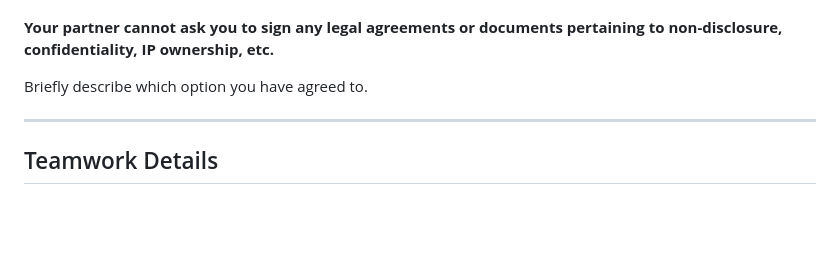
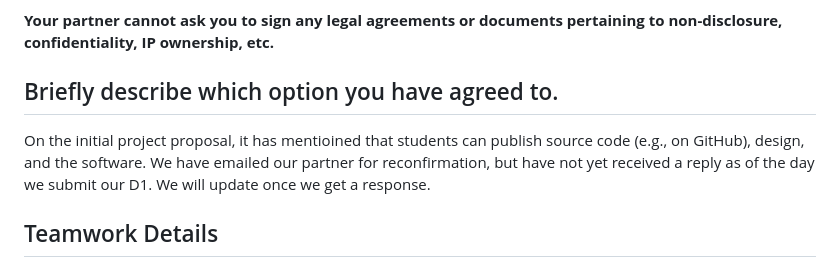
Before and after one commit to csc301-2023-fall/project-24-ontario-parks-T, a Markdown page: deliverables/D1/planning.md, the part around the change. GitHub-like rendering; blank space fills up the shorter version.

Commit message:
Update planning.md
updated Intellectual Property Confidentiality Agreement

```diff
--- a/deliverables/D1/planning.md
+++ b/deliverables/D1/planning.md
@@ -87,8 +87,8 @@
 **Your partner cannot ask you to sign any legal agreements or documents pertaining to non-disclosure, confidentiality, IP ownership, etc.**
 
 Briefly describe which option you have agreed to.
-
 ----
+On the initial project proposal, it has mentioined that students can publish source code (e.g., on GitHub), design, and the software. We have emailed our partner for reconfirmation, but have not yet received a reply as of the day we submit our D1. We will update once we get a response.
 
 ## Teamwork Details
 
```
